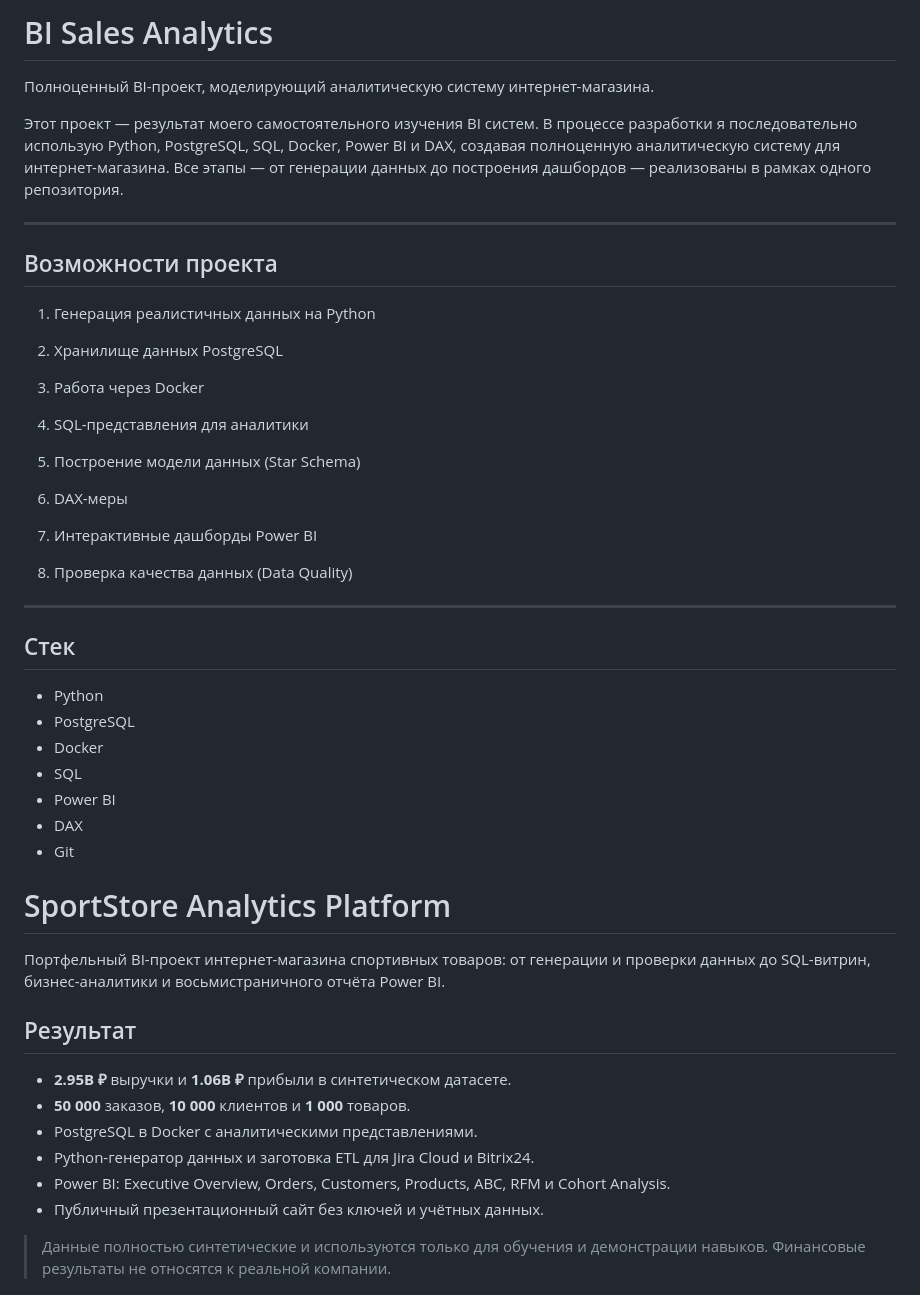
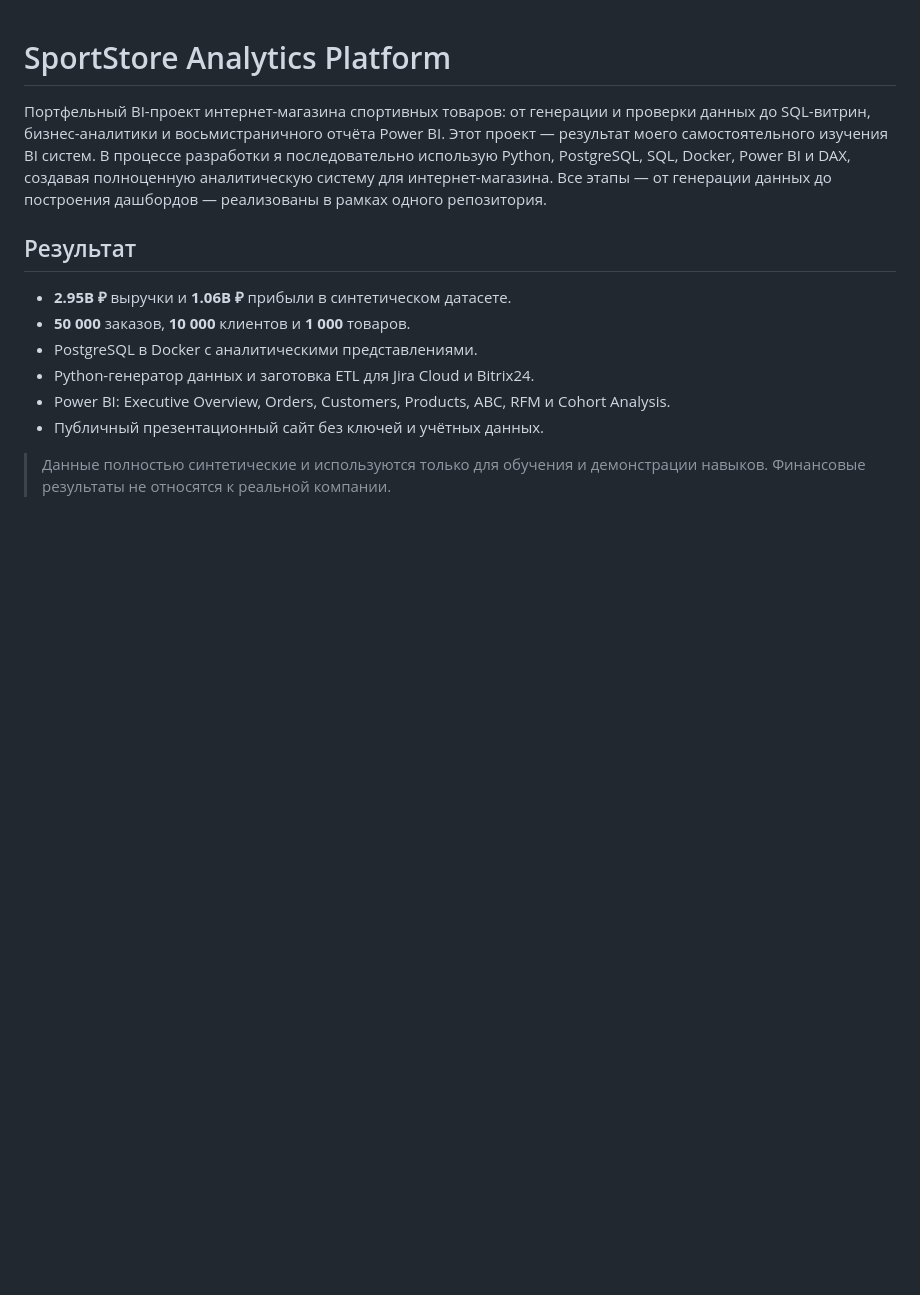
Before and after one commit to sorrowfulfrog/bi-sales-analytics, a Markdown page: README.md, the part around the change. GitHub-like rendering; blank space fills up the shorter version.

```diff
--- a/README.md
+++ b/README.md
@@ -1,47 +1,10 @@
-
-# BI Sales Analytics
-
-Полноценный BI-проект, моделирующий аналитическую систему интернет-магазина.
-
-Этот проект — результат моего самостоятельного изучения BI систем. В процессе разработки я последовательно использую Python, PostgreSQL, SQL, Docker, Power BI и DAX, создавая полноценную аналитическую систему для интернет-магазина. Все этапы — от генерации данных до построения дашбордов — реализованы в рамках одного репозитория.
-
----
-
-## Возможности проекта
-
-1. Генерация реалистичных данных на Python
-
-2. Хранилище данных PostgreSQL
-
-3. Работа через Docker
-
-4. SQL-представления для аналитики
-
-5. Построение модели данных (Star Schema)
-
-6. DAX-меры
-
-7. Интерактивные дашборды Power BI
-
-8. Проверка качества данных (Data Quality)
-
----
-
-## Стек
-
-- Python
-- PostgreSQL
-- Docker
-- SQL
-- Power BI
-- DAX
-- Git
 
 # SportStore Analytics Platform
 
 Портфельный BI-проект интернет-магазина спортивных товаров: от генерации и
 проверки данных до SQL-витрин, бизнес-аналитики и восьмистраничного отчёта
-Power BI.
+Power BI. Этот проект — результат моего самостоятельного изучения BI систем. В процессе разработки я последовательно использую Python, PostgreSQL, SQL, Docker, Power BI и DAX, создавая полноценную аналитическую систему для интернет-магазина. Все этапы — от генерации данных до построения дашбордов — реализованы в рамках одного репозитория.
+
 
 
 ## Результат
```
